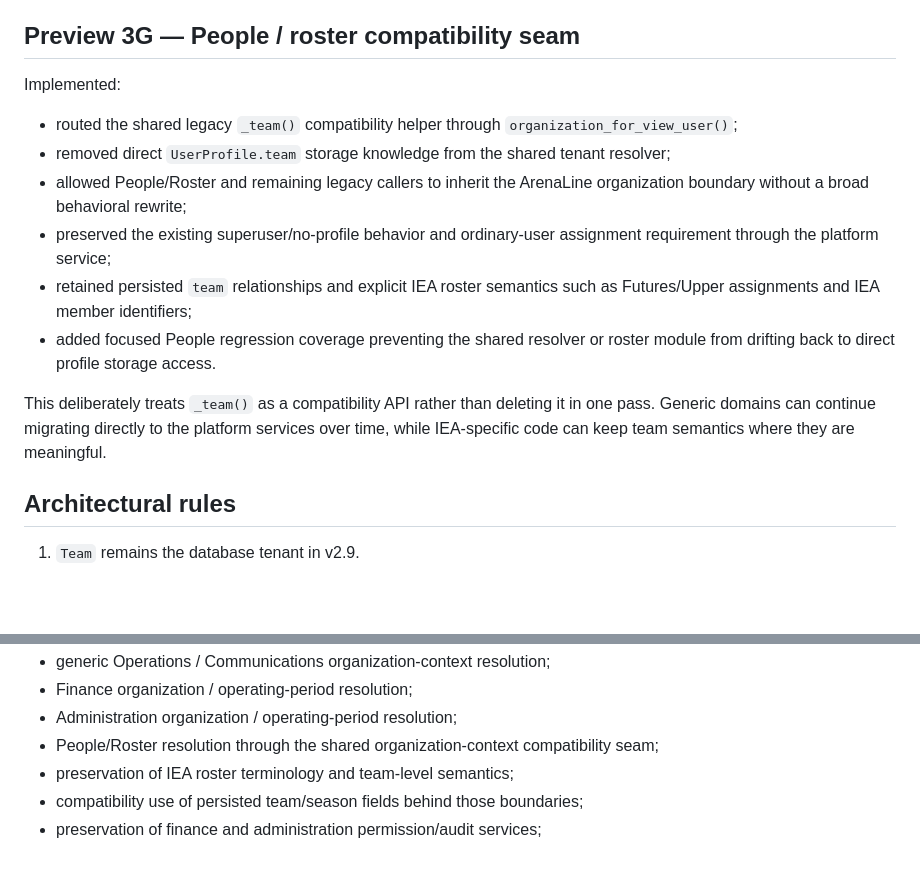
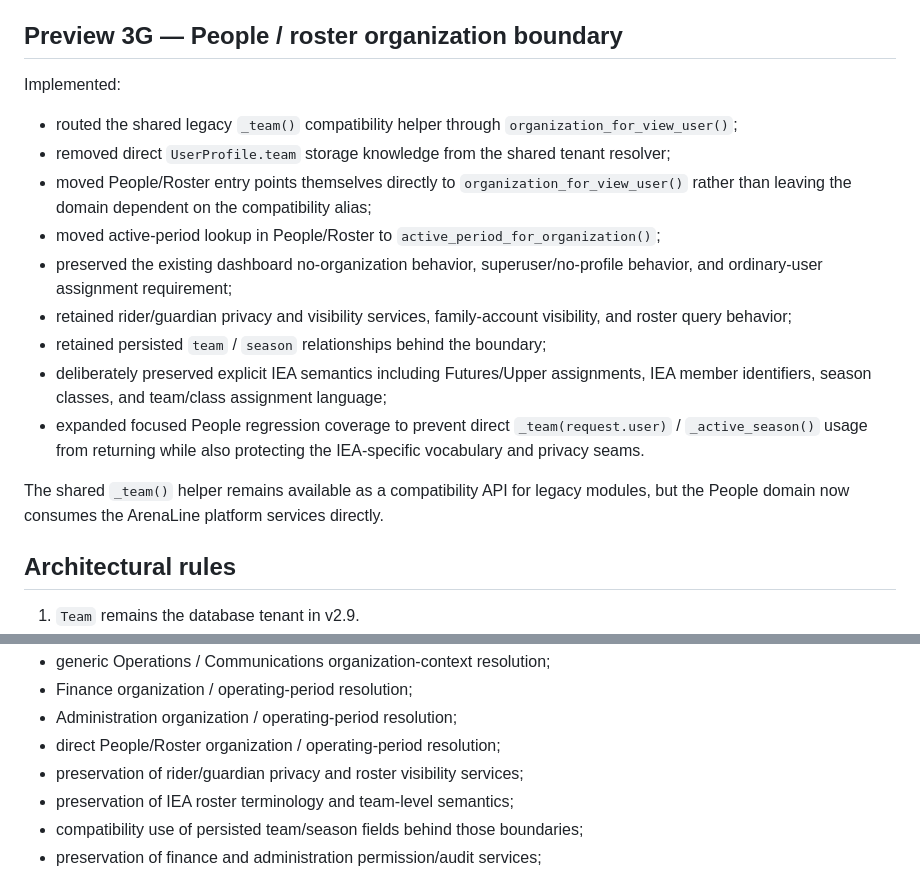
Before and after one commit to mcangeli/iea-team-portal, a Markdown page: docs/V2_9_PREVIEW3_PLATFORM_PREPARATION.md, 2 parts joined by grey strips. GitHub-like rendering; blank space fills up the shorter version.

Commit message:
docs: complete Preview 3 people boundary

```diff
--- a/docs/V2_9_PREVIEW3_PLATFORM_PREPARATION.md
+++ b/docs/V2_9_PREVIEW3_PLATFORM_PREPARATION.md
@@ -83,18 +83,21 @@ Implemented:
 - changed generic audit-log presentation from “Team audit log” to “Organization audit log” while keeping stored Team-backed audit data unchanged;
 - added focused regression coverage for the compatibility semantics and administration-domain boundary.
 
-## Preview 3G — People / roster compatibility seam
+## Preview 3G — People / roster organization boundary
 
 Implemented:
 
 - routed the shared legacy `_team()` compatibility helper through `organization_for_view_user()`;
 - removed direct `UserProfile.team` storage knowledge from the shared tenant resolver;
-- allowed People/Roster and remaining legacy callers to inherit the ArenaLine organization boundary without a broad behavioral rewrite;
-- preserved the existing superuser/no-profile behavior and ordinary-user assignment requirement through the platform service;
-- retained persisted `team` relationships and explicit IEA roster semantics such as Futures/Upper assignments and IEA member identifiers;
-- added focused People regression coverage preventing the shared resolver or roster module from drifting back to direct profile storage access.
+- moved People/Roster entry points themselves directly to `organization_for_view_user()` rather than leaving the domain dependent on the compatibility alias;
+- moved active-period lookup in People/Roster to `active_period_for_organization()`;
+- preserved the existing dashboard no-organization behavior, superuser/no-profile behavior, and ordinary-user assignment requirement;
+- retained rider/guardian privacy and visibility services, family-account visibility, and roster query behavior;
+- retained persisted `team` / `season` relationships behind the boundary;
+- deliberately preserved explicit IEA semantics including Futures/Upper assignments, IEA member identifiers, season classes, and team/class assignment language;
+- expanded focused People regression coverage to prevent direct `_team(request.user)` / `_active_season()` usage from returning while also protecting the IEA-specific vocabulary and privacy seams.
 
-This deliberately treats `_team()` as a compatibility API rather than deleting it in one pass. Generic domains can continue migrating directly to the platform services over time, while IEA-specific code can keep team semantics where they are meaningful.
+The shared `_team()` helper remains available as a compatibility API for legacy modules, but the People domain now consumes the ArenaLine platform services directly.
 
 ## Architectural rules
 
@@ -139,7 +142,8 @@ Preview 3 adds focused tests for:
 - generic Operations / Communications organization-context resolution;
 - Finance organization / operating-period resolution;
 - Administration organization / operating-period resolution;
-- People/Roster resolution through the shared organization-context compatibility seam;
+- direct People/Roster organization / operating-period resolution;
+- preservation of rider/guardian privacy and roster visibility services;
 - preservation of IEA roster terminology and team-level semantics;
 - compatibility use of persisted team/season fields behind those boundaries;
 - preservation of finance and administration permission/audit services;
```
